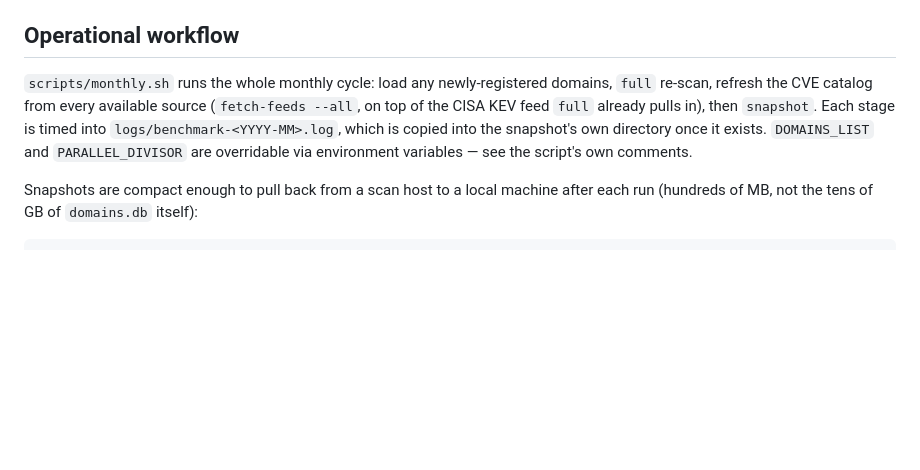
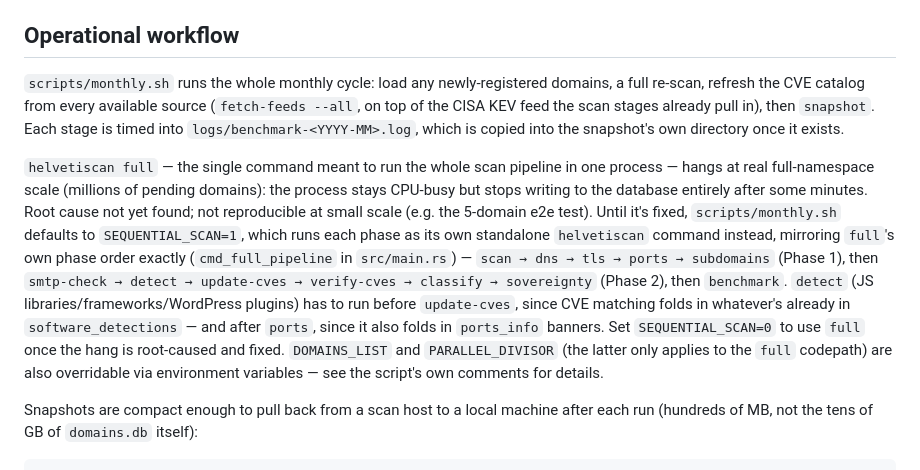
Before and after one commit to rafapolo/helvetiscan, a Markdown page: docs/SNAPSHOTS.md, the part around the change. Drawn GitHub-style; blank space fills up the shorter version.

```diff
--- a/docs/SNAPSHOTS.md
+++ b/docs/SNAPSHOTS.md
@@ -110,12 +110,26 @@ away in `risk_score`.
 
 ## Operational workflow
 
-`scripts/monthly.sh` runs the whole monthly cycle: load any newly-registered domains, `full`
+`scripts/monthly.sh` runs the whole monthly cycle: load any newly-registered domains, a full
 re-scan, refresh the CVE catalog from every available source (`fetch-feeds --all`, on top of the
-CISA KEV feed `full` already pulls in), then `snapshot`. Each stage is timed into
+CISA KEV feed the scan stages already pull in), then `snapshot`. Each stage is timed into
 `logs/benchmark-<YYYY-MM>.log`, which is copied into the snapshot's own directory once it
-exists. `DOMAINS_LIST` and `PARALLEL_DIVISOR` are overridable via environment variables — see
-the script's own comments.
+exists.
+
+`helvetiscan full` — the single command meant to run the whole scan pipeline in one process —
+hangs at real full-namespace scale (millions of pending domains): the process stays CPU-busy but
+stops writing to the database entirely after some minutes. Root cause not yet found; not
+reproducible at small scale (e.g. the 5-domain e2e test). Until it's fixed, `scripts/monthly.sh`
+defaults to `SEQUENTIAL_SCAN=1`, which runs each phase as its own standalone `helvetiscan`
+command instead, mirroring `full`'s own phase order exactly (`cmd_full_pipeline` in
+`src/main.rs`) — `scan → dns → tls → ports → subdomains` (Phase 1), then
+`smtp-check → detect → update-cves → verify-cves → classify → sovereignty` (Phase 2), then
+`benchmark`. `detect` (JS libraries/frameworks/WordPress plugins) has to run before
+`update-cves`, since CVE matching folds in whatever's already in `software_detections` — and
+after `ports`, since it also folds in `ports_info` banners. Set `SEQUENTIAL_SCAN=0` to use `full`
+once the hang is root-caused and fixed. `DOMAINS_LIST` and `PARALLEL_DIVISOR` (the latter only
+applies to the `full` codepath) are also overridable via environment variables — see the
+script's own comments for details.
 
 Snapshots are compact enough to pull back from a scan host to a local machine after each run
 (hundreds of MB, not the tens of GB of `domains.db` itself):
```
Also changed, not shown: README.md (+6 -3 lines).
